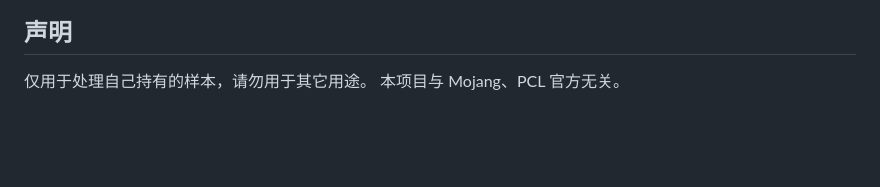
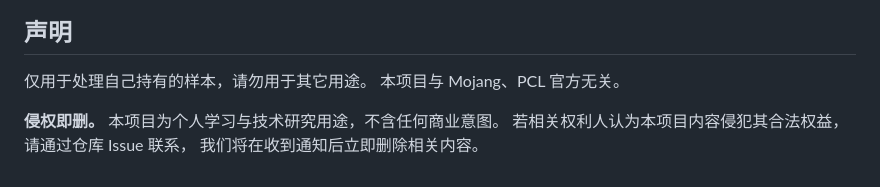
Before and after one commit to gangbeng1145/pcl_unlock, a Markdown page: README.md, the part around the change. Rendered like a GitHub page; blank space fills up the shorter version.

Commit message:
docs: add takedown-on-notice statement

```diff
--- a/README.md
+++ b/README.md
@@ -277,3 +277,7 @@ Python + PySide6，PyInstaller 打成单文件 exe。
 
 仅用于处理自己持有的样本，请勿用于其它用途。
 本项目与 Mojang、PCL 官方无关。
+
+**侵权即删。** 本项目为个人学习与技术研究用途，不含任何商业意图。
+若相关权利人认为本项目内容侵犯其合法权益，请通过仓库 Issue 联系，
+我们将在收到通知后立即删除相关内容。
```
